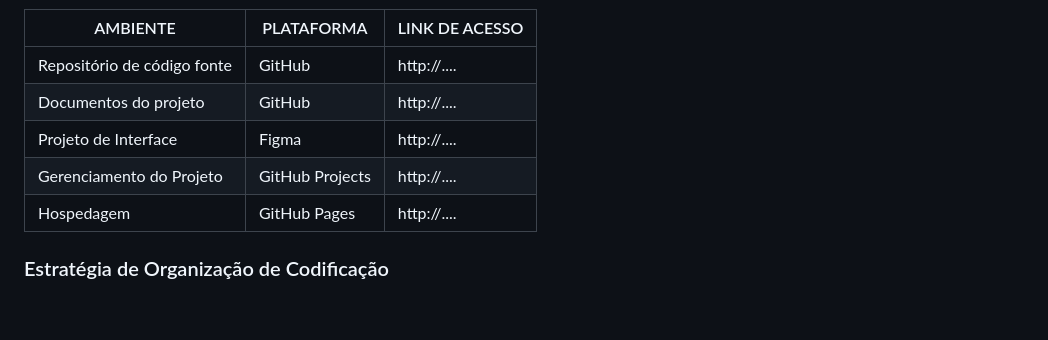
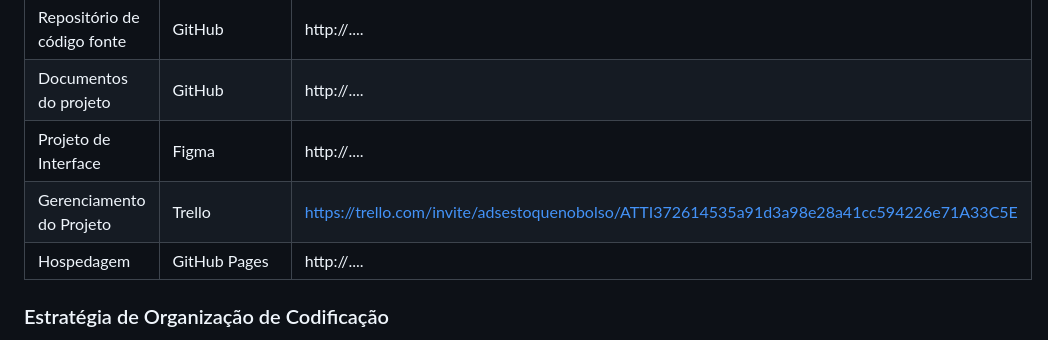
Before and after one commit to ICEI-PUC-Minas-PMV-ADS/pmv-ads-2023-2-e1-proj-web-t12-estoque-no-bolso, a Markdown page: documentos/03-Metodologia.md, the part around the change. Rendered like a GitHub page; blank space fills up the shorter version.

Commit message:
Update 03-Metodologia.md
Adição de link de acesso do trello

```diff
--- a/documentos/03-Metodologia.md
+++ b/documentos/03-Metodologia.md
@@ -65,7 +65,7 @@ Os artefatos do projeto são desenvolvidos a partir de diversas plataformas e a
 | Repositório de código fonte         | GitHub                             | http://....                            |
 | Documentos do projeto               | GitHub                             | http://....                            |
 | Projeto de Interface                | Figma                              | http://....                            |
-| Gerenciamento do Projeto            | GitHub Projects                    | http://....                            |
+| Gerenciamento do Projeto            | Trello     |https://trello.com/invite/adsestoquenobolso/ATTI372614535a91d3a98e28a41cc594226e71A33C5E                            |
 | Hospedagem                          | GitHub Pages                       | http://....                            |
 
 
```
